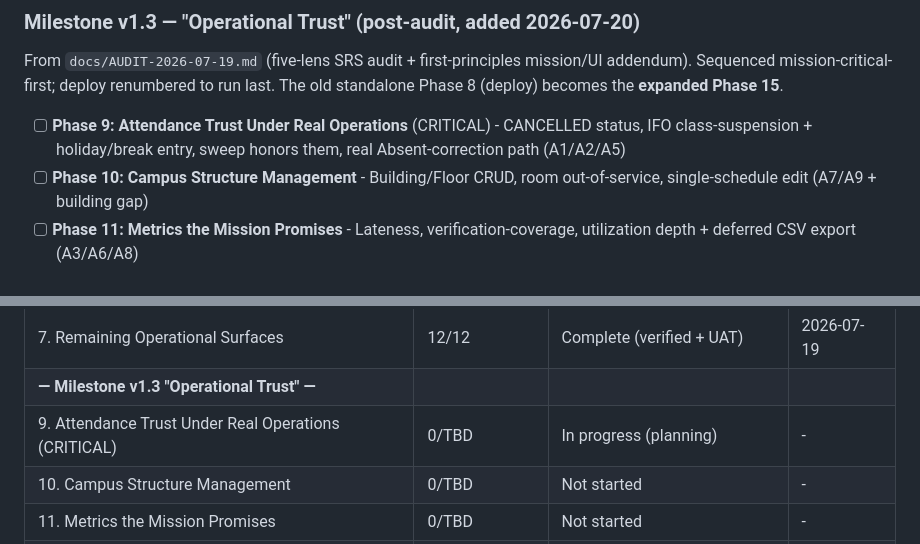
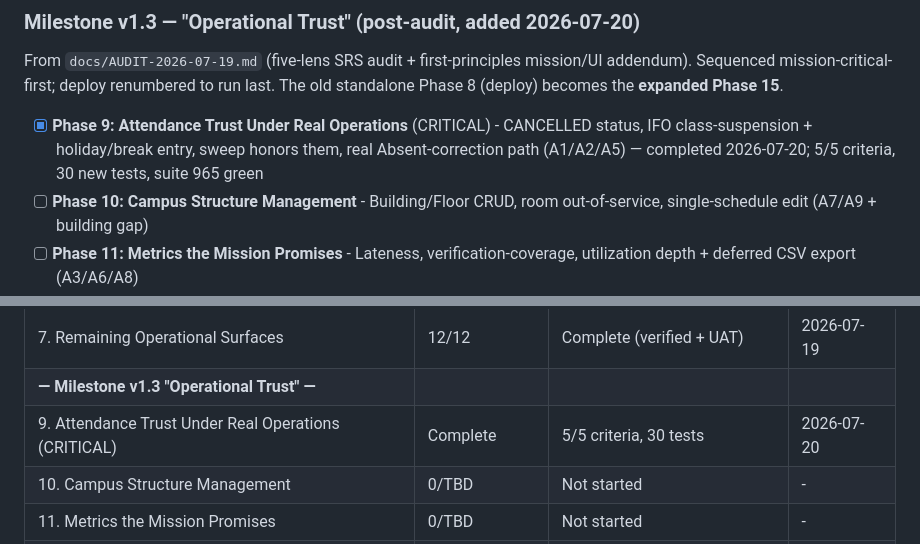
Before and after one commit to Shion-main/fluxtrack-main, a Markdown page: .planning/ROADMAP.md, 2 parts joined by grey strips. Rendered like a GitHub page.

```diff
--- a/.planning/ROADMAP.md
+++ b/.planning/ROADMAP.md
@@ -54,7 +54,7 @@ From `docs/AUDIT-2026-07-19.md` (five-lens SRS audit + first-principles mission/
 addendum). Sequenced mission-critical-first; deploy renumbered to run last. The old
 standalone Phase 8 (deploy) becomes the **expanded Phase 15**.
 
-- [ ] **Phase 9: Attendance Trust Under Real Operations** (CRITICAL) - CANCELLED status, IFO class-suspension + holiday/break entry, sweep honors them, real Absent-correction path (A1/A2/A5)
+- [x] **Phase 9: Attendance Trust Under Real Operations** (CRITICAL) - CANCELLED status, IFO class-suspension + holiday/break entry, sweep honors them, real Absent-correction path (A1/A2/A5) — completed 2026-07-20; 5/5 criteria, 30 new tests, suite 965 green
 - [ ] **Phase 10: Campus Structure Management** - Building/Floor CRUD, room out-of-service, single-schedule edit (A7/A9 + building gap)
 - [ ] **Phase 11: Metrics the Mission Promises** - Lateness, verification-coverage, utilization depth + deferred CSV export (A3/A6/A8)
 - [ ] **Phase 12: Term Lifecycle** - Close/archive a term + create/activate the next without destroying history (A4)
@@ -506,7 +506,7 @@ pulled forward but 9 still precedes any real use.
 | 06.1 Room Utilization & IFO-09 Closure (INSERTED) | 6/7 | Complete (export deferred) | 2026-07-19 |
 | 7. Remaining Operational Surfaces | 12/12 | Complete (verified + UAT) | 2026-07-19 |
 | **— Milestone v1.3 "Operational Trust" —** | | | |
-| 9. Attendance Trust Under Real Operations (CRITICAL) | 0/TBD | In progress (planning) | - |
+| 9. Attendance Trust Under Real Operations (CRITICAL) | Complete | 5/5 criteria, 30 tests | 2026-07-20 |
 | 10. Campus Structure Management | 0/TBD | Not started | - |
 | 11. Metrics the Mission Promises | 0/TBD | Not started | - |
 | 12. Term Lifecycle | 0/TBD | Not started | - |
```
Also changed, not shown: .planning/STATE.md (+21 -18 lines), 1 other file.
